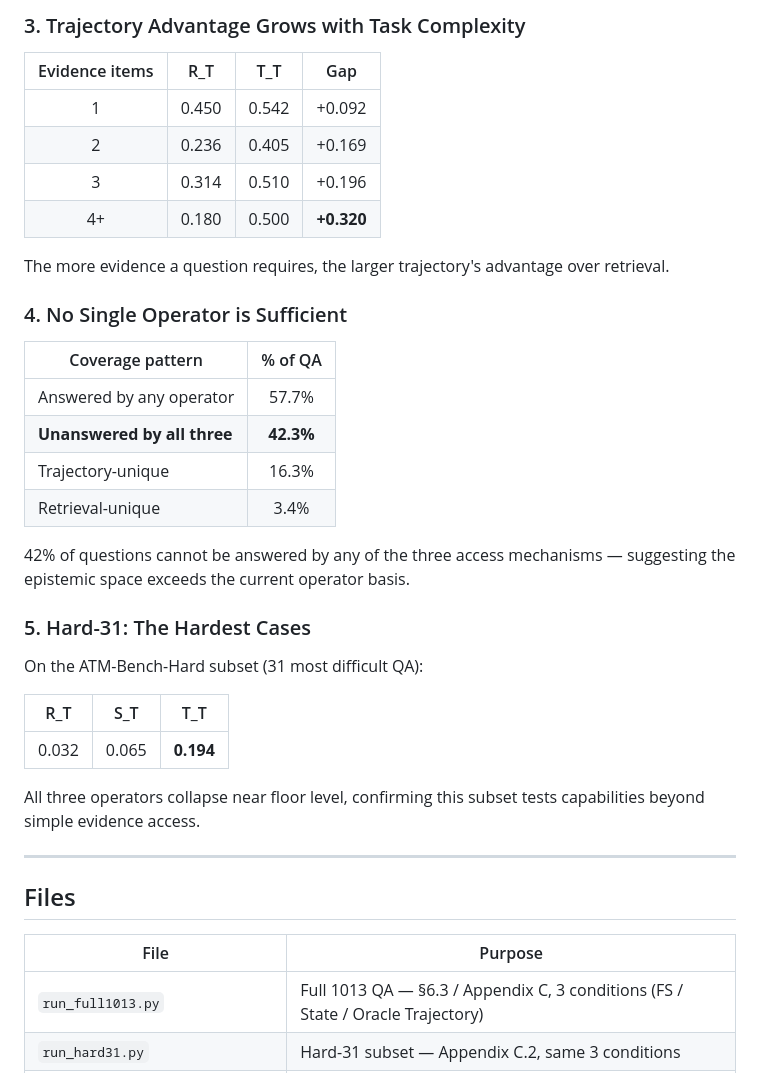
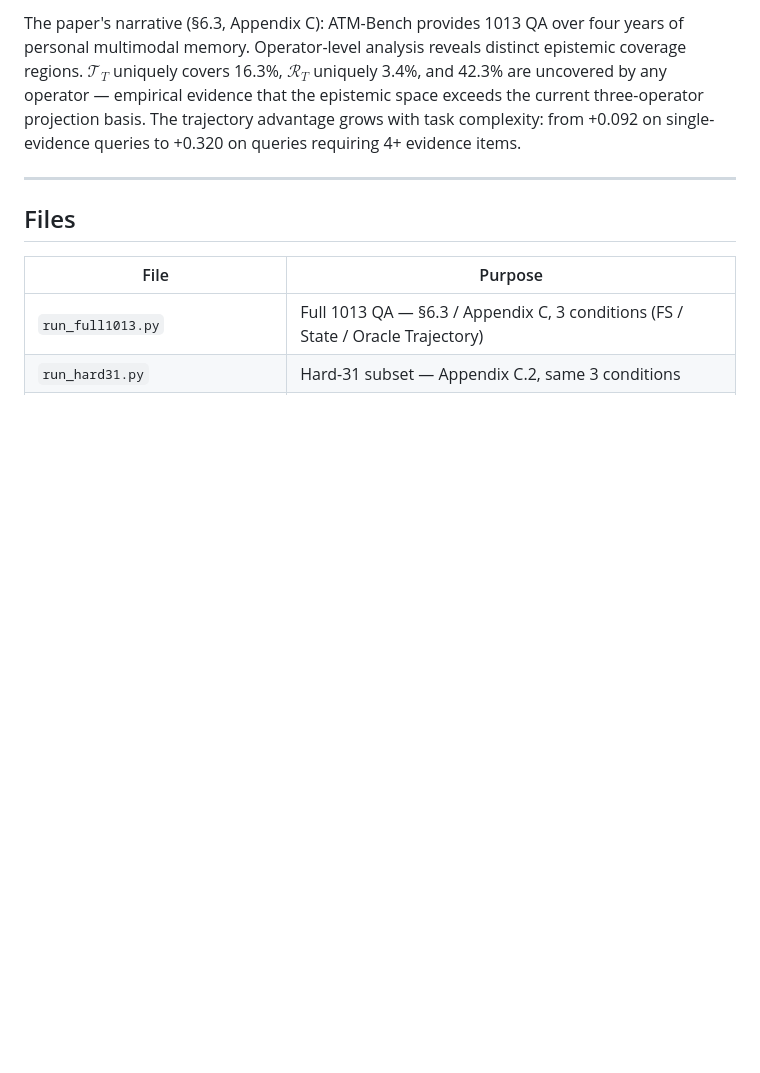
Before and after one commit to jiale-li-orion/Irreducible-Projections-Composing-Epistemic-Operators-for-LLM-Agent-Memory, a Markdown page: experiments/atm_bench/README.md, the part around one of its changes. Drawn GitHub-style; blank space fills up the shorter version.

Commit message:
Condense README findings to paper narrative only

```diff
--- a/experiments/atm_bench/README.md
+++ b/experiments/atm_bench/README.md
@@ -46,34 +12,4 @@ Trajectory recovers 36% accuracy on questions where retrieval cannot even find t
-### 3. Trajectory Advantage Grows with Task Complexity
-
-| Evidence items | R_T | T_T | Gap |
-|:-------------:|:---:|:---:|:---:|
-| 1 | 0.450 | 0.542 | +0.092 |
-| 2 | 0.236 | 0.405 | +0.169 |
-| 3 | 0.314 | 0.510 | +0.196 |
-| 4+ | 0.180 | 0.500 | **+0.320** |
-
-The more evidence a question requires, the larger trajectory's advantage over retrieval.
-
-### 4. No Single Operator is Sufficient
-
-| Coverage pattern | % of QA |
-|----------------|:-------:|
-| Answered by any operator | 57.7% |
-| **Unanswered by all three** | **42.3%** |
-| Trajectory-unique | 16.3% |
-| Retrieval-unique | 3.4% |
-
-42% of questions cannot be answered by any of the three access mechanisms — suggesting the epistemic space exceeds the current operator basis.
-
-### 5. Hard-31: The Hardest Cases
-
-On the ATM-Bench-Hard subset (31 most difficult QA):
-
-| R_T | S_T | T_T |
-|:---:|:---:|:---:|
-| 0.032 | 0.065 | **0.194** |
-
-All three operators collapse near floor level, confirming this subset tests capabilities beyond simple evidence access.
+The paper's narrative (§6.3, Appendix C): ATM-Bench provides 1013 QA over four years of personal multimodal memory. Operator-level analysis reveals distinct epistemic coverage regions. $\mathcal{T}_T$ uniquely covers 16.3%, $\mathcal{R}_T$ uniquely 3.4%, and 42.3% are uncovered by any operator — empirical evidence that the epistemic space exceeds the current three-operator projection basis. The trajectory advantage grows with task complexity: from +0.092 on single-evidence queries to +0.320 on queries requiring 4+ evidence items.
 
 ---
 
```
Also changed, not shown: other parts of experiments/atm_bench/README.md (+0 -34 lines).
